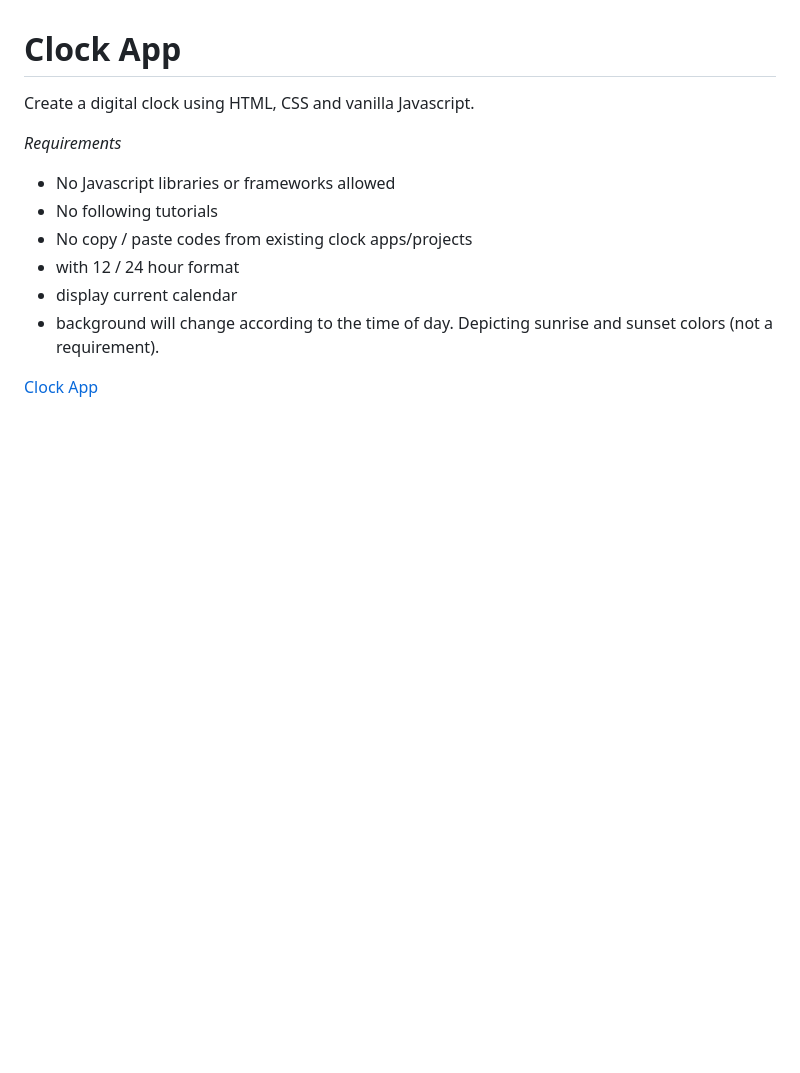
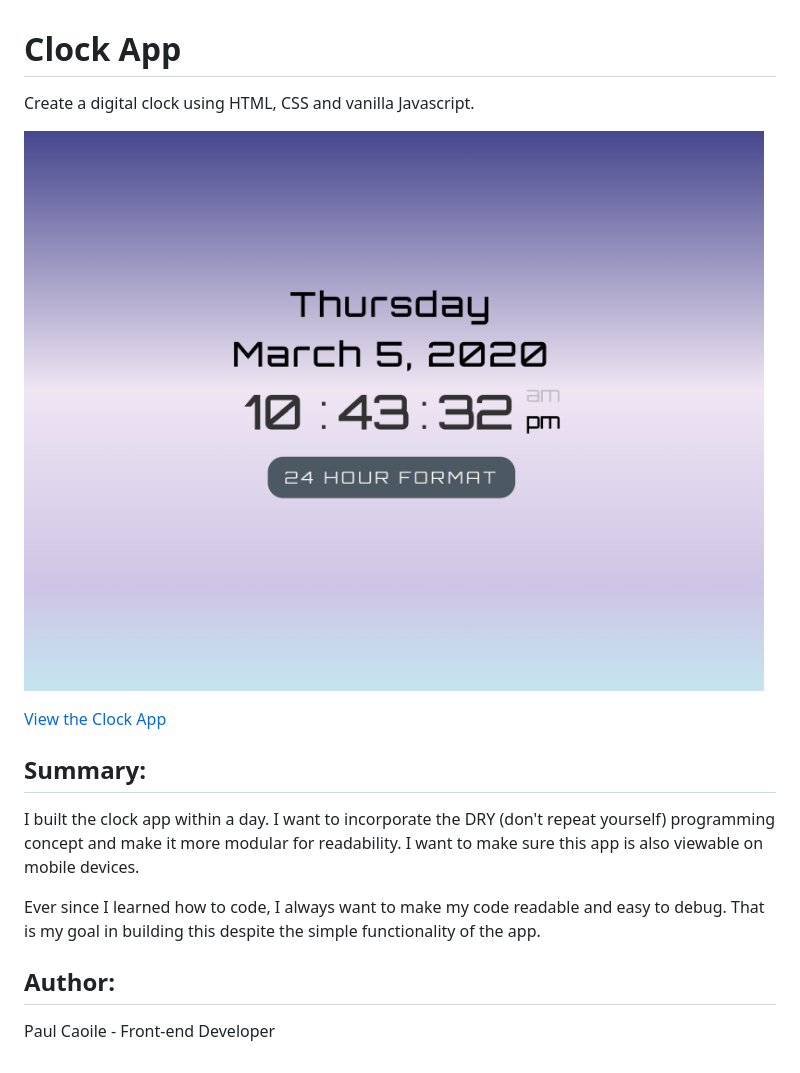
Before and after one commit to m2paulc/clockApp, a Markdown page: README.md, the part around the change. Drawn GitHub-style; pictures changed too: asset/clockApp.png (added); blank space fills up the shorter version.

Commit message:
fixed README.md to have summary and better description of the app

```diff
--- a/README.md
+++ b/README.md
@@ -2,13 +2,16 @@
 
 Create a digital clock using HTML, CSS and vanilla Javascript.
 
-*Requirements*
+![Clock App screenshot](asset/clockApp.png)
 
-* No Javascript libraries or frameworks allowed
-* No following tutorials
-* No copy / paste codes from existing clock apps/projects
-* with 12 / 24 hour format
-* display current calendar
-* background will change according to the time of day. Depicting sunrise and sunset colors (not a requirement).
+[View the Clock App](https://m2paulc.github.io/clockApp/)
 
-[Clock App](https://m2paulc.github.io/clockApp/)
+## Summary:
+
+I built the clock app within a day. I want to incorporate the DRY (don't repeat yourself) programming concept and make it more modular for readability. I want to make sure this app is also viewable on mobile devices.
+
+Ever since I learned how to code, I always want to make my code readable and easy to debug. That is my goal in building this despite the simple functionality of the app.
+
+## Author:
+
+Paul Caoile - Front-end Developer
```
